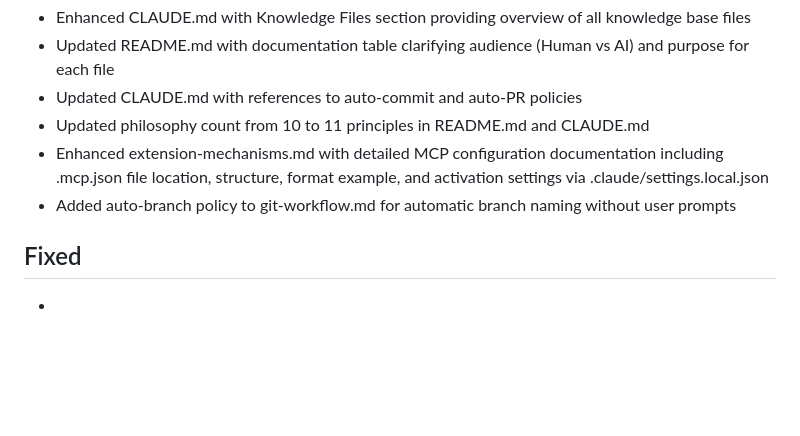
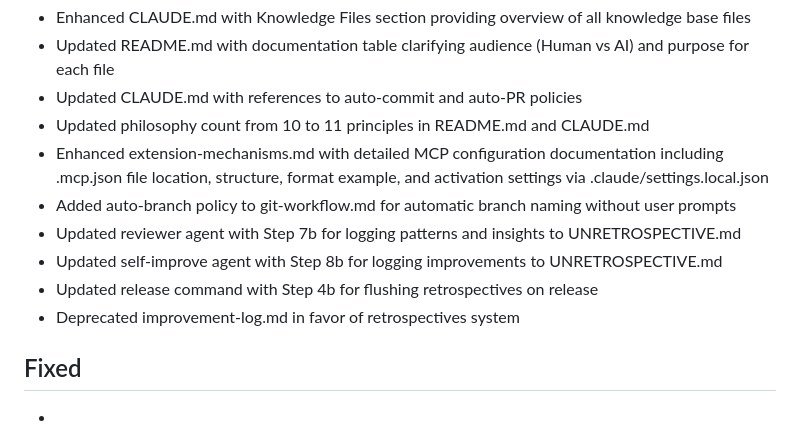
Before and after one commit to d0nghyun/neuron, a Markdown page: docs/releasenotes/UNRELEASED.md, the part around the change. GitHub-like rendering; blank space fills up the shorter version.

Commit message:
docs: add retrospective system to release notes
Co-Authored-By: Claude Opus 4.5 <noreply@anthropic.com>

```diff
--- a/docs/releasenotes/UNRELEASED.md
+++ b/docs/releasenotes/UNRELEASED.md
@@ -45,6 +45,10 @@
 - Updated philosophy count from 10 to 11 principles in README.md and CLAUDE.md
 - Enhanced extension-mechanisms.md with detailed MCP configuration documentation including .mcp.json file location, structure, format example, and activation settings via .claude/settings.local.json
 - Added auto-branch policy to git-workflow.md for automatic branch naming without user prompts
+- Updated reviewer agent with Step 7b for logging patterns and insights to UNRETROSPECTIVE.md
+- Updated self-improve agent with Step 8b for logging improvements to UNRETROSPECTIVE.md
+- Updated release command with Step 4b for flushing retrospectives on release
+- Deprecated improvement-log.md in favor of retrospectives system
 
 ## Fixed
 
```
